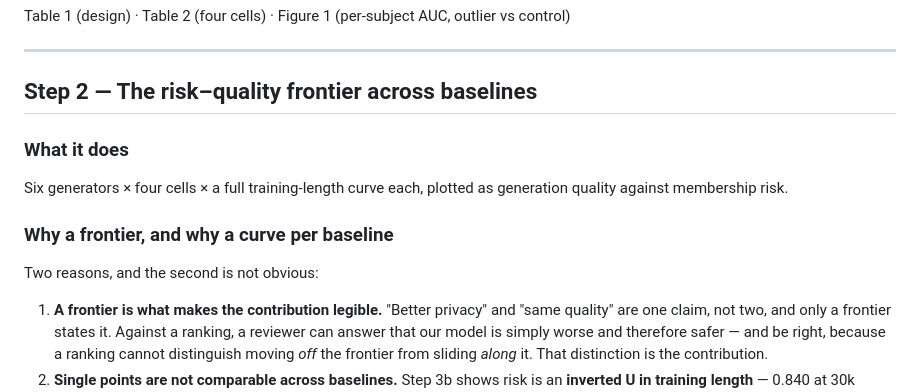
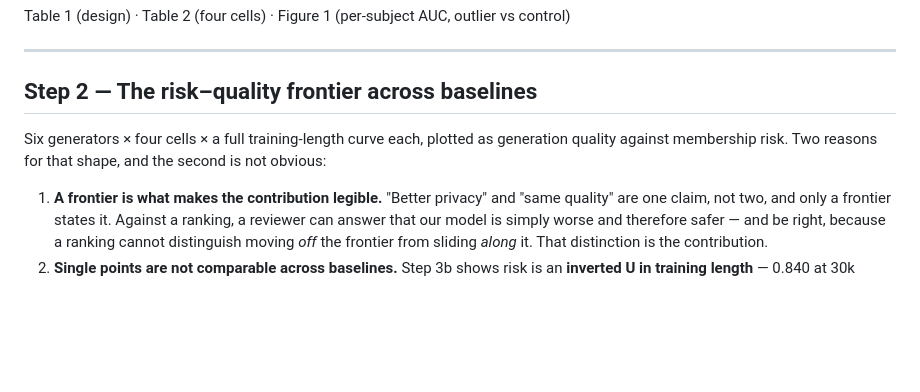
Before and after one commit to Cranooooooo/Metabonet_CGM_MIA, a Markdown page: docs/PAPER_PLAN.md, the part around one of its changes. Rendered like a GitHub page; blank space fills up the shorter version.

```diff
--- a/docs/PAPER_PLAN.md
+++ b/docs/PAPER_PLAN.md
@@ -67,14 +61,9 @@ Table 1 (design) · Table 2 (four cells) · Figure 1 (per-subject AUC, outlier v
 
 ## Step 2 — The risk–quality frontier across baselines
 
-### What it does
-
 Six generators × four cells × a full training-length curve each, plotted as generation
-quality against membership risk.
-
-### Why a frontier, and why a curve per baseline
-
-Two reasons, and the second is not obvious:
+quality against membership risk. Two reasons for that shape, and the second is not
+obvious:
 
 1. **A frontier is what makes the contribution legible.** "Better privacy" and "same
    quality" are one claim, not two, and only a frontier states it. Against a ranking, a
```
Also changed, not shown: other parts of docs/PAPER_PLAN.md (+15 -26 lines).
